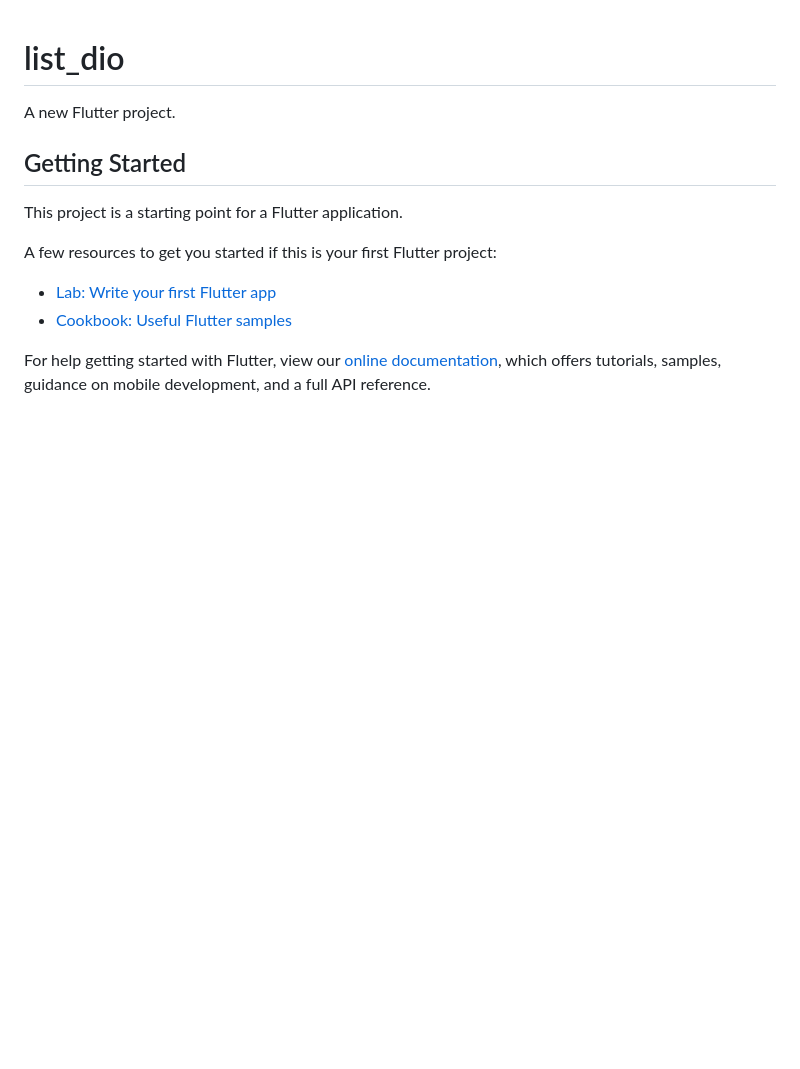
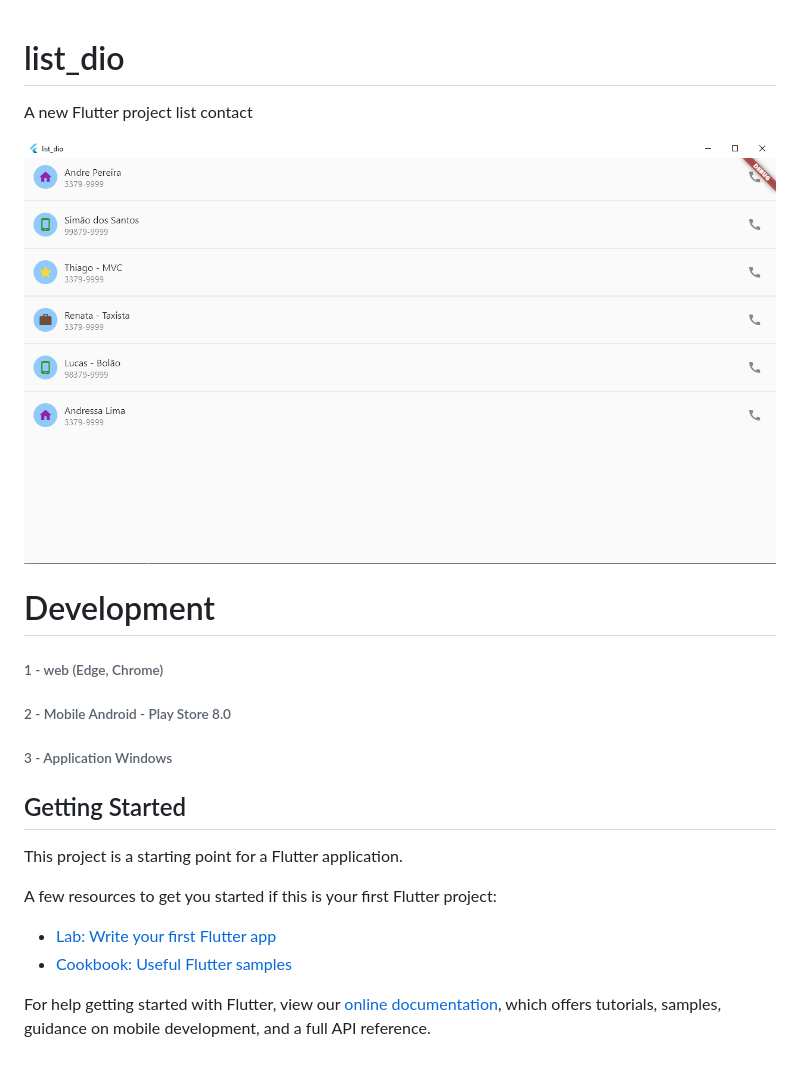
Before and after one commit to Allysonubius/Flutter-Fundamentals---List-DIO-Project, a Markdown page: README.md, the part around the change. GitHub-like rendering; pictures changed too: img.png (added); blank space fills up the shorter version.

Commit message:
updaate - img project up

```diff
--- a/README.md
+++ b/README.md
@@ -1,6 +1,13 @@
 # list_dio
 
-A new Flutter project.
+A new Flutter project list contact
+<div><img src="./img.png"> </img></div>
+
+# Development
+
+###### 1 - web (Edge, Chrome)
+###### 2 - Mobile Android - Play Store 8.0
+###### 3 - Application Windows
 
 ## Getting Started
 
```
